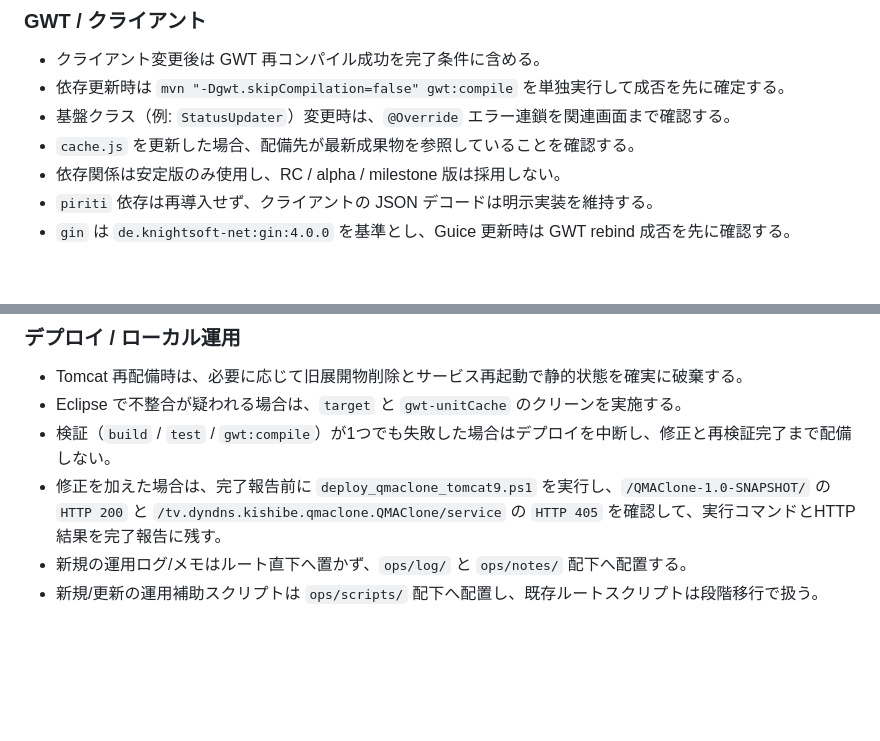
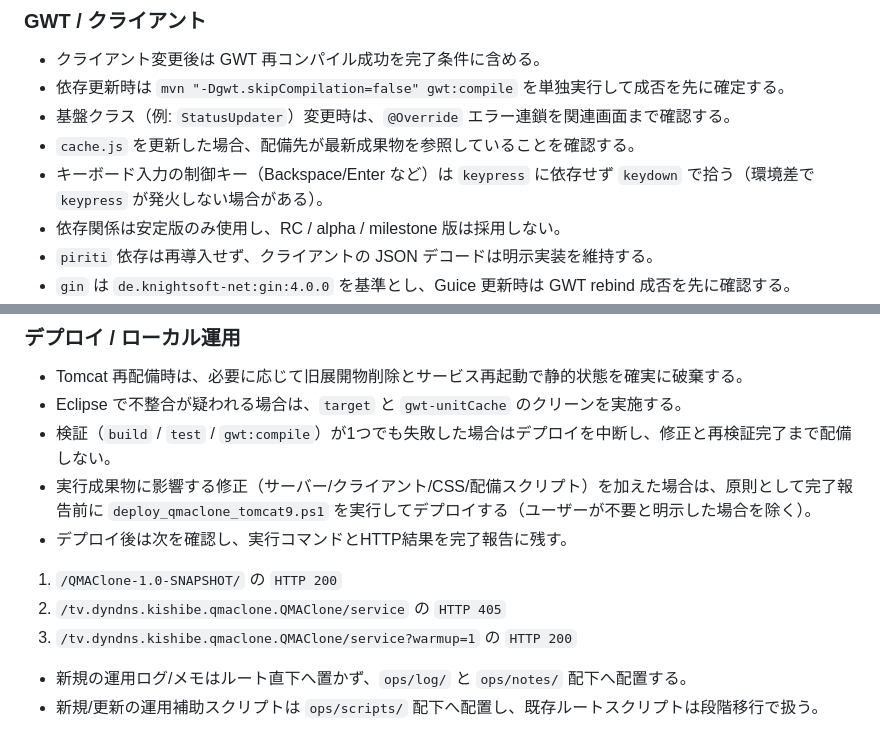
Before and after one commit to nodchip/QMAClone, a Markdown page: AGENTS.md, 2 parts joined by grey strips. GitHub-like rendering; blank space fills up the shorter version.

Commit message:
AGENTS: 修正後デプロイと疎通確認を明文化

```diff
--- a/AGENTS.md
+++ b/AGENTS.md
@@ -31,6 +31,7 @@
 - 依存更新時は `mvn "-Dgwt.skipCompilation=false" gwt:compile` を単独実行して成否を先に確定する。
 - 基盤クラス（例: `StatusUpdater`）変更時は、`@Override` エラー連鎖を関連画面まで確認する。
 - `cache.js` を更新した場合、配備先が最新成果物を参照していることを確認する。
+- キーボード入力の制御キー（Backspace/Enter など）は `keypress` に依存せず `keydown` で拾う（環境差で `keypress` が発火しない場合がある）。
 - 依存関係は安定版のみ使用し、RC / alpha / milestone 版は採用しない。
 - `piriti` 依存は再導入せず、クライアントの JSON デコードは明示実装を維持する。
 - `gin` は `de.knightsoft-net:gin:4.0.0` を基準とし、Guice 更新時は GWT rebind 成否を先に確認する。
@@ -54,7 +55,11 @@
 - Tomcat 再配備時は、必要に応じて旧展開物削除とサービス再起動で静的状態を確実に破棄する。
 - Eclipse で不整合が疑われる場合は、`target` と `gwt-unitCache` のクリーンを実施する。
 - 検証（`build` / `test` / `gwt:compile`）が1つでも失敗した場合はデプロイを中断し、修正と再検証完了まで配備しない。
-- 修正を加えた場合は、完了報告前に `deploy_qmaclone_tomcat9.ps1` を実行し、`/QMAClone-1.0-SNAPSHOT/` の `HTTP 200` と `/tv.dyndns.kishibe.qmaclone.QMAClone/service` の `HTTP 405` を確認して、実行コマンドとHTTP結果を完了報告に残す。
+- 実行成果物に影響する修正（サーバー/クライアント/CSS/配備スクリプト）を加えた場合は、原則として完了報告前に `deploy_qmaclone_tomcat9.ps1` を実行してデプロイする（ユーザーが不要と明示した場合を除く）。
+- デプロイ後は次を確認し、実行コマンドとHTTP結果を完了報告に残す。
+1. `/QMAClone-1.0-SNAPSHOT/` の `HTTP 200`
+2. `/tv.dyndns.kishibe.qmaclone.QMAClone/service` の `HTTP 405`
+3. `/tv.dyndns.kishibe.qmaclone.QMAClone/service?warmup=1` の `HTTP 200`
 - 新規の運用ログ/メモはルート直下へ置かず、`ops/log/` と `ops/notes/` 配下へ配置する。
 - 新規/更新の運用補助スクリプトは `ops/scripts/` 配下へ配置し、既存ルートスクリプトは段階移行で扱う。
 
```
